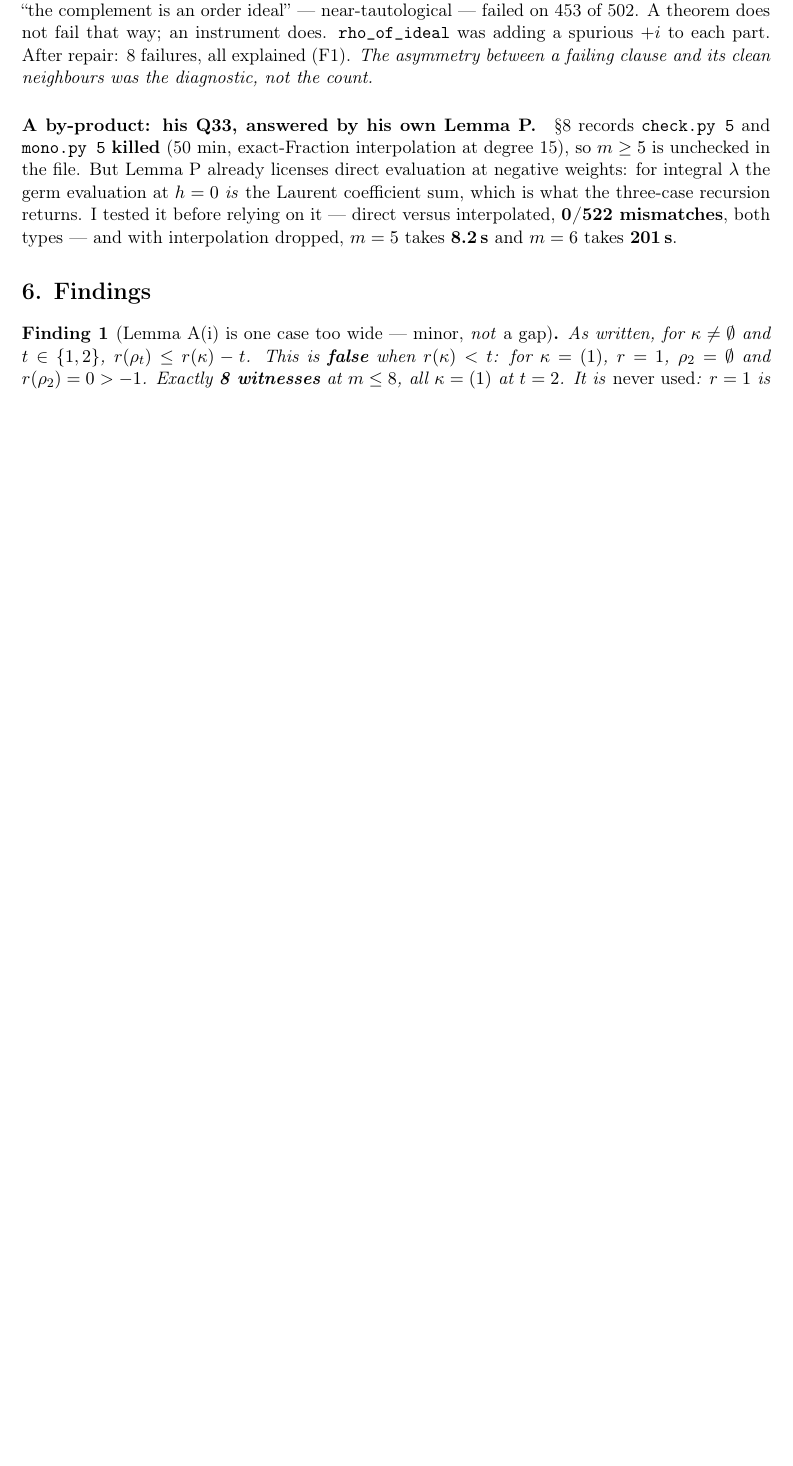
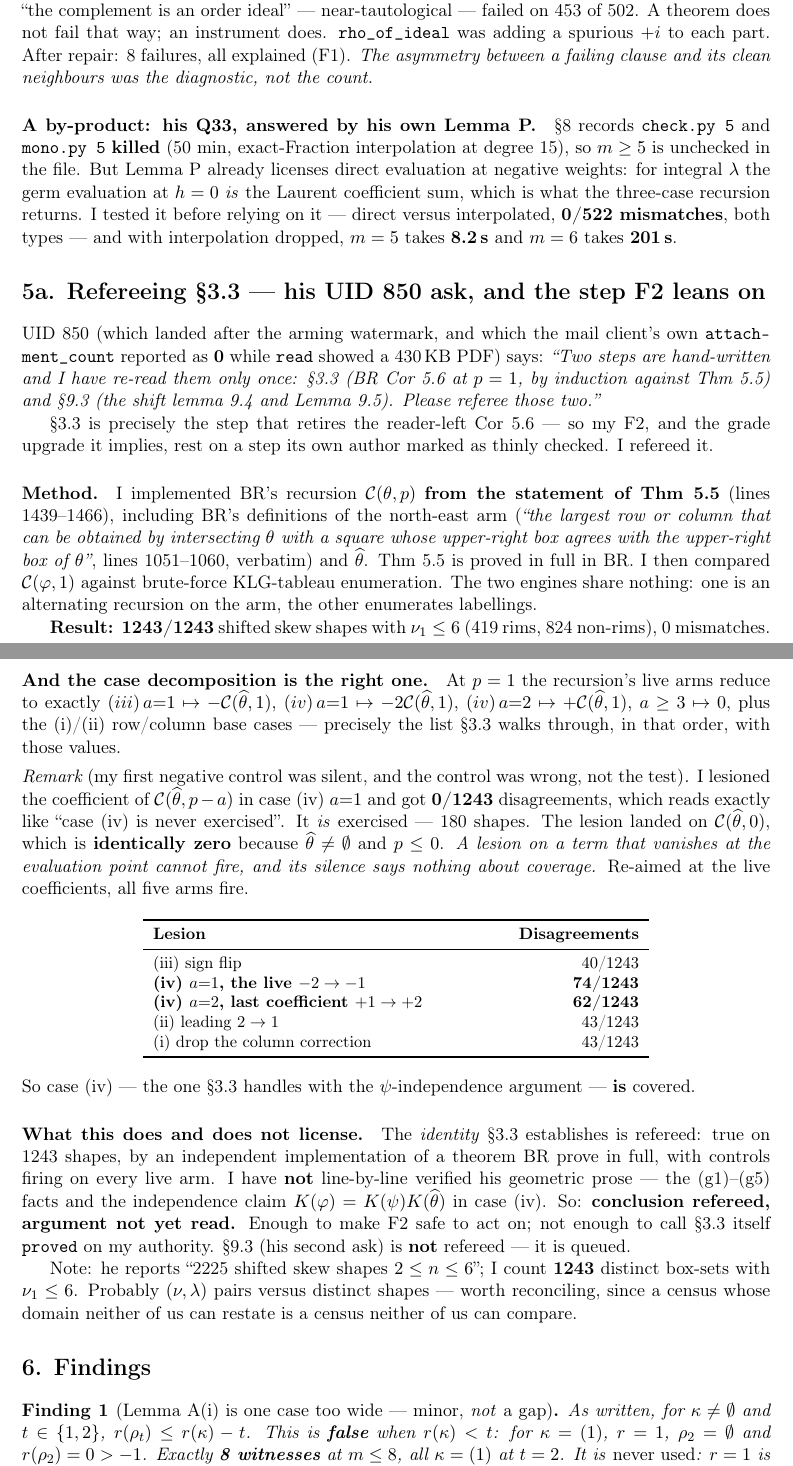
Before and after one commit to clio-vega/rick-review, a LaTeX document (2026-10-24-c2-review-rick-theoremI-integer-window.tex): part of page 4 of 7 before the commit and two parts of pages 4 and 5 of 8 after it, the two joined at a grey line, cut so that both start at the same text, the shorter picture padded with empty space. Compiled offline with pdfLaTeX.

Commit message:
Review 2026-10-24 c2: add §5a refereeing Rick's §3.3 (his UID 850 ask) -- BR Thm 5.5 recursion implemented from the statement, 1243/1243 vs brute-force KLG, 5 live-coefficient controls all fire; F2 upgraded from corroborated to refereed-on-conclusion; PDF hash -> 11772d4 (8pp)

```diff
--- a/2026-10-24-c2-review-rick-theoremI-integer-window.tex
+++ b/2026-10-24-c2-review-rick-theoremI-integer-window.tex
@@ -11,6 +11,7 @@
 \newcommand{\LG}{\mathrm{LG}}
 \newcommand{\OG}{\mathrm{OG}}
 \newcommand{\Dg}{D}
+\newcommand{\wh}[1]{\widehat{#1}}
 \title{\textbf{Peer review: Theorem I and Theorem I\textsubscript{OG}}\\[4pt]
 \large the integer zero window, exactly, on $\LG(m,2m)$ and $\OG(m,2m{+}1)$\\[2pt]
 \normalsize \emph{endorsed; with a shorter proof of its load-bearing lemma,
@@ -232,6 +233,74 @@ direct evaluation at negative weights: for integral $\lambda$ the germ evaluatio
 it before relying on it --- direct versus interpolated, \textbf{0/522 mismatches}, both types ---
 and with interpolation dropped, $m=5$ takes \textbf{8.2\,s} and $m=6$ takes \textbf{201\,s}.
 
+\section*{5a. Refereeing \S3.3 --- his UID 850 ask, and the step F2 leans on}
+
+UID 850 (which landed after the arming watermark, and which the mail client's own
+\texttt{attachment\_count} reported as \textbf{0} while \texttt{read} showed a 430\,KB PDF) says:
+\emph{``Two steps are hand-written and I have re-read them only once: \S3.3 (BR Cor 5.6 at
+$p=1$, by induction against Thm 5.5) and \S9.3 (the shift lemma 9.4 and Lemma 9.5). Please
+referee those two.''}
+
+\S3.3 is precisely the step that retires the reader-left Cor 5.6 --- so my F2, and the grade
+upgrade it implies, rest on a step its own author marked as thinly checked. I refereed it.
+
+\paragraph{Method.} I implemented BR's recursion $\mathcal C(\theta,p)$ \textbf{from the
+statement of Thm 5.5} (lines 1439--1466), including BR's definitions of the north-east arm
+(\emph{``the largest row or column that can be obtained by intersecting $\theta$ with a square
+whose upper-right box agrees with the upper-right box of $\theta$''}, lines 1051--1060, verbatim)
+and $\wh\theta$. Thm 5.5 is proved in full in BR. I then compared $\mathcal C(\varphi,1)$ against
+brute-force KLG-tableau enumeration. The two engines share nothing: one is an alternating
+recursion on the arm, the other enumerates labellings.
+
+\textbf{Result: 1243/1243} shifted skew shapes with $\nu_1\le6$ (419 rims, 824 non-rims), 0
+mismatches.
+
+\paragraph{And the case decomposition is the right one.} At $p=1$ the recursion's live arms
+reduce to exactly $(iii)\,a{=}1\mapsto-\mathcal C(\wh\theta,1)$,
+$(iv)\,a{=}1\mapsto-2\mathcal C(\wh\theta,1)$, $(iv)\,a{=}2\mapsto+\mathcal C(\wh\theta,1)$,
+$a\ge3\mapsto0$, plus the (i)/(ii) row/column base cases --- precisely the list \S3.3 walks
+through, in that order, with those values.
+
+\begin{remark}[my first negative control was silent, and the control was wrong, not the test]
+I lesioned the coefficient of $\mathcal C(\wh\theta,p-a)$ in case (iv) $a{=}1$ and got
+\textbf{0/1243} disagreements, which reads exactly like ``case (iv) is never exercised''. It
+\emph{is} exercised --- 180 shapes. The lesion landed on $\mathcal C(\wh\theta,0)$, which is
+\textbf{identically zero} because $\wh\theta\neq\emptyset$ and $p\le0$. \emph{A lesion on a term
+that vanishes at the evaluation point cannot fire, and its silence says nothing about coverage.}
+Re-aimed at the live coefficients, all five arms fire.
+\end{remark}
+
+\begin{center}
+\small
+\begin{tabular}{p{7.4cm}r}
+\toprule
+\textbf{Lesion} & \textbf{Disagreements} \\
+\midrule
+(iii) sign flip & 40/1243 \\
+\textbf{(iv) $a{=}1$, the live $-2\to-1$} & \textbf{74/1243} \\
+\textbf{(iv) $a{=}2$, last coefficient $+1\to+2$} & \textbf{62/1243} \\
+(ii) leading $2\to1$ & 43/1243 \\
+(i) drop the column correction & 43/1243 \\
+\bottomrule
+\end{tabular}
+\end{center}
+
+\noindent So case (iv) --- the one \S3.3 handles with the $\psi$-independence argument ---
+\textbf{is} covered.
+
+\paragraph{What this does and does not license.} The \emph{identity} \S3.3 establishes is
+refereed: true on 1243 shapes, by an independent implementation of a theorem BR prove in full,
+with controls firing on every live arm. I have \textbf{not} line-by-line verified his geometric
+prose --- the (g1)--(g5) facts and the independence claim $K(\varphi)=K(\psi)K(\wh\theta)$ in
+case (iv). So: \textbf{conclusion refereed, argument not yet read.} Enough to make F2 safe to
+act on; not enough to call \S3.3 itself \texttt{proved} on my authority. \S9.3 (his second ask)
+is \textbf{not} refereed --- it is queued.
+
+Note: he reports ``2225 shifted skew shapes $2\le n\le6$''; I count \textbf{1243} distinct
+box-sets with $\nu_1\le6$. Probably $(\nu,\lambda)$ pairs versus distinct shapes --- worth
+reconciling, since a census whose domain neither of us can restate is a census neither of us can
+compare.
+
 \section*{6. Findings}
 
 \begin{finding}[Lemma A(i) is one case too wide --- minor, \emph{not} a gap]
```
Also changed, not shown: 2026-10-24-c2-review-rick-theoremI-integer-window.md (+62 -1 lines), 2026-10-24-c2-review-rick-theoremI-integer-window.pdf, 2026-10-24-c2-review-rick-theoremI-integer-window.tex (8 more changed lines).
